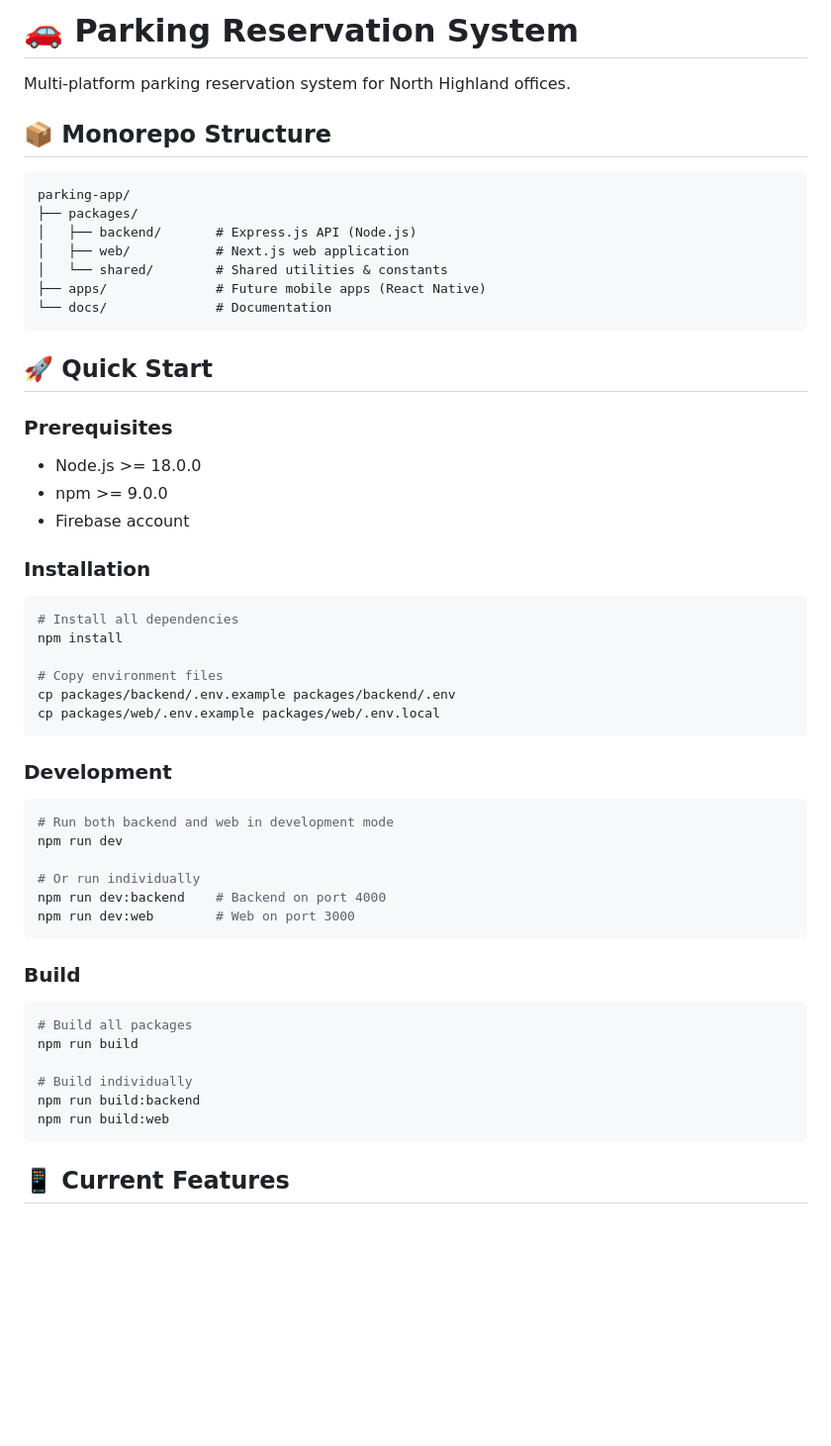
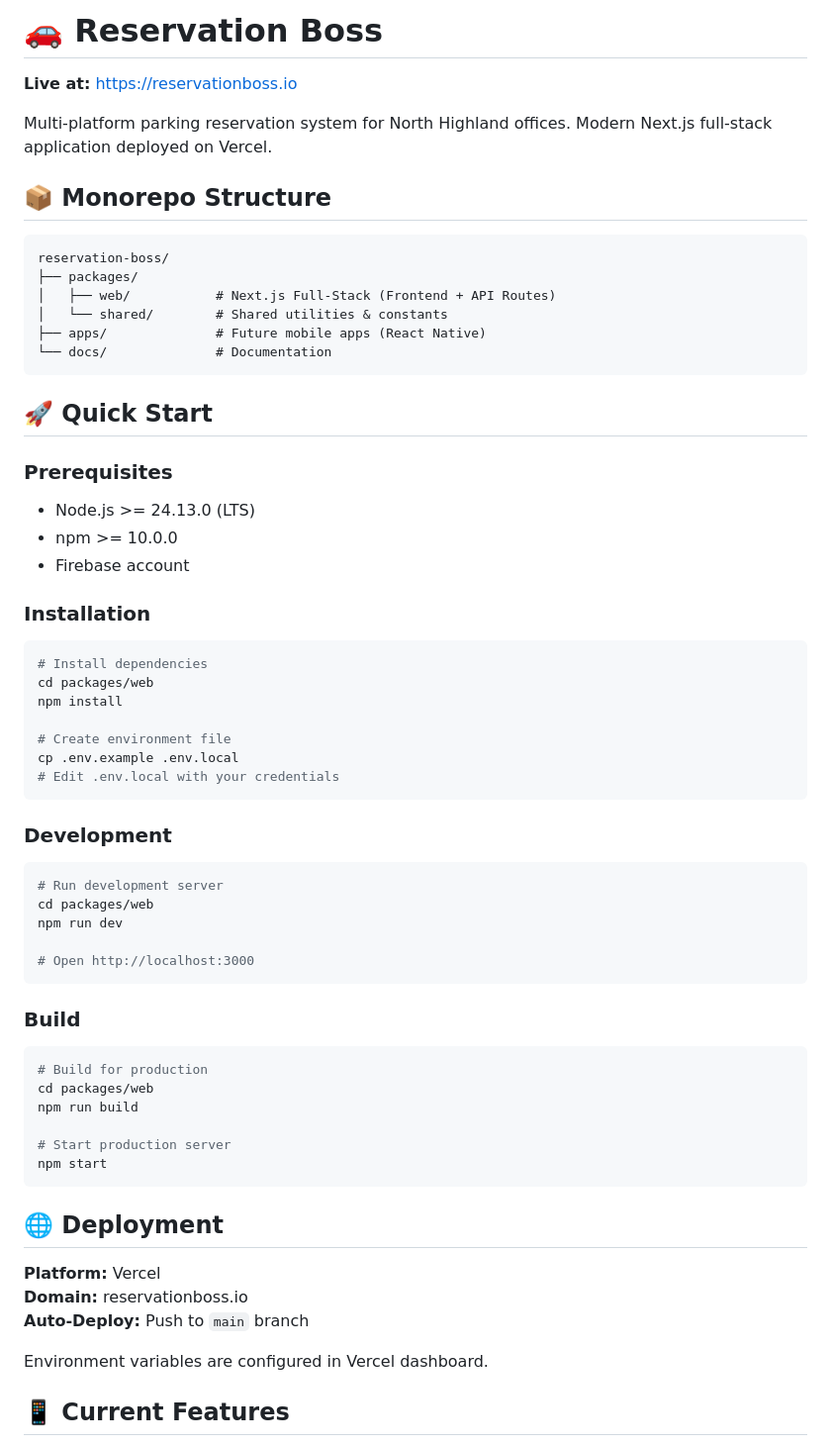
Before and after one commit to fjfoyain/reservation-boss, a Markdown page: README.md, the part around one of its changes. Shown at 99% size. Drawn GitHub-style; blank space fills up the shorter version.

````diff
--- a/README.md
+++ b/README.md
@@ -1,14 +1,15 @@
-# 🚗 Parking Reservation System
+# 🚗 Reservation Boss
 
-Multi-platform parking reservation system for North Highland offices.
+**Live at:** [https://reservationboss.io](https://reservationboss.io)
+
+Multi-platform parking reservation system for North Highland offices. Modern Next.js full-stack application deployed on Vercel.
 
 ## 📦 Monorepo Structure
 
 ```
-parking-app/
+reservation-boss/
 ├── packages/
-│   ├── backend/       # Express.js API (Node.js)
-│   ├── web/           # Next.js web application
+│   ├── web/           # Next.js Full-Stack (Frontend + API Routes)
 │   └── shared/        # Shared utilities & constants
 ├── apps/              # Future mobile apps (React Native)
 └── docs/              # Documentation
@@ -17,42 +18,50 @@ parking-app/
 ## 🚀 Quick Start
 
 ### Prerequisites
-- Node.js >= 18.0.0
-- npm >= 9.0.0
+- Node.js >= 24.13.0 (LTS)
+- npm >= 10.0.0
 - Firebase account
 
 ### Installation
 
 ```bash
-# Install all dependencies
+# Install dependencies
+cd packages/web
 npm install
 
-# Copy environment files
-cp packages/backend/.env.example packages/backend/.env
-cp packages/web/.env.example packages/web/.env.local
+# Create environment file
+cp .env.example .env.local
+# Edit .env.local with your credentials
 ```
 
 ### Development
 
 ```bash
-# Run both backend and web in development mode
+# Run development server
+cd packages/web
 npm run dev
 
-# Or run individually
-npm run dev:backend    # Backend on port 4000
-npm run dev:web        # Web on port 3000
+# Open http://localhost:3000
 ```
 
 ### Build
 
 ```bash
-# Build all packages
+# Build for production
+cd packages/web
 npm run build
 
-# Build individually
-npm run build:backend
-npm run build:web
+# Start production server
+npm start
 ```
+
+## 🌐 Deployment
+
+**Platform:** Vercel
+**Domain:** reservationboss.io
+**Auto-Deploy:** Push to `main` branch
+
+Environment variables are configured in Vercel dashboard.
 
 ## 📱 Current Features
 
````
Also changed, not shown: other parts of README.md (+28 -26 lines), MIGRATION_PLAN.md (+26 -27 lines).
